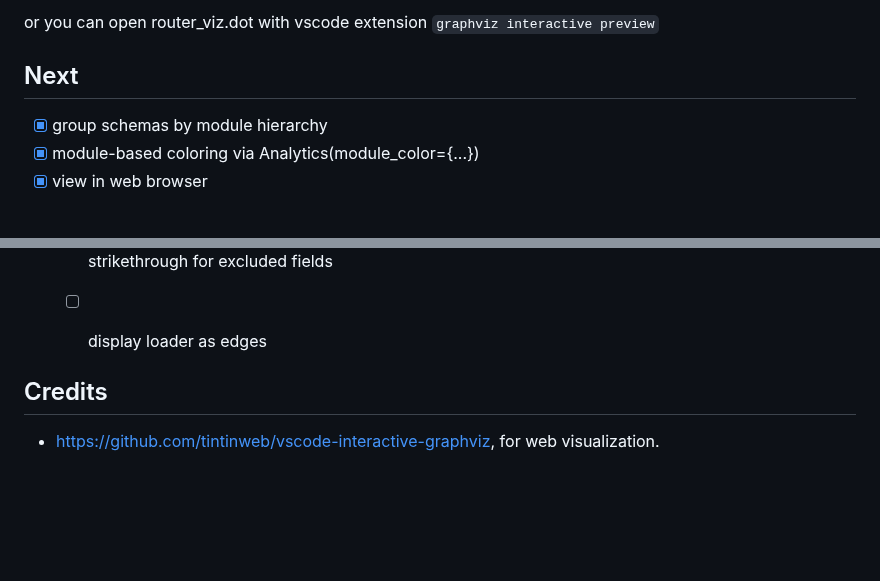
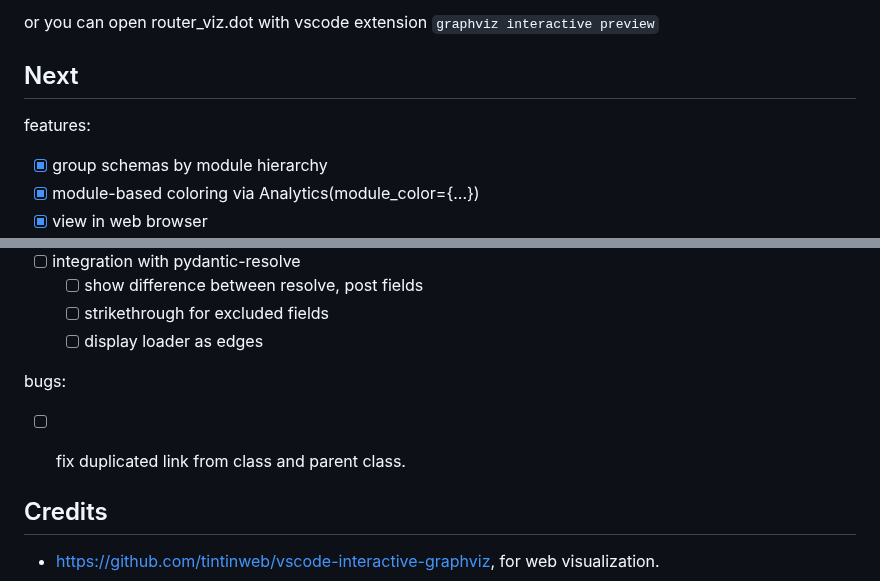
Before and after one commit to allmonday/fastapi-voyager, a Markdown page: README.md, 2 parts joined by grey strips. GitHub-like rendering; blank space fills up the shorter version.

Commit message:
add bug list

```diff
--- a/README.md
+++ b/README.md
@@ -89,6 +89,7 @@ or you can open router_viz.dot with vscode extension `graphviz interactive previ
 
 ## Next
 
+features:
 - [x] group schemas by module hierarchy
 - [x] module-based coloring via Analytics(module_color={...})
 - [x] view in web browser
@@ -109,6 +110,9 @@ or you can open router_viz.dot with vscode extension `graphviz interactive previ
     - [ ] strikethrough for excluded fields
     - [ ] display loader as edges
 
+bugs:
+- [ ] fix duplicated link from class and parent class.
+
 
 ## Credits
 
```
